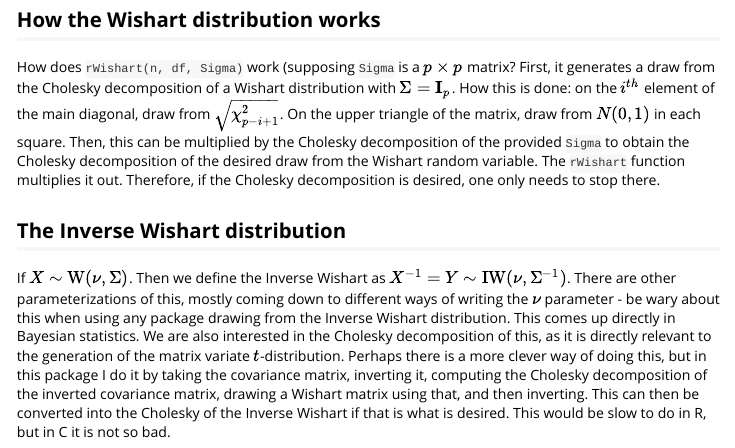
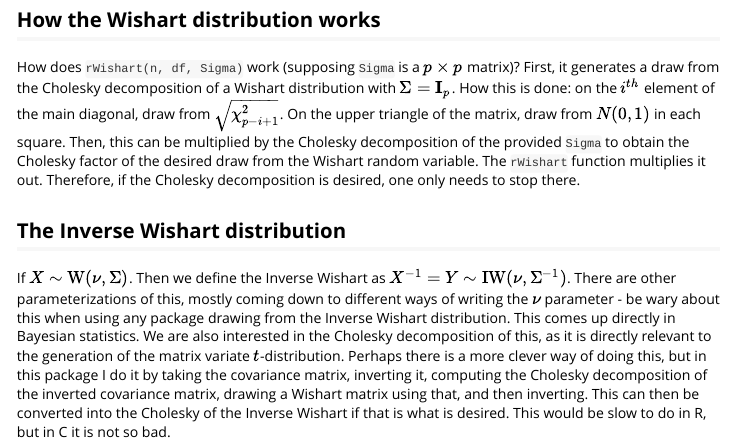
Before and after one commit to gzt/MixMatrix, an R Markdown document (vignettes/wishart.Rmd): the page in a window 1100 px wide, from 740 px down. Rendered offline with R 4.5, knitr and Pandoc, with nearby package versions; some code elsewhere in the file could not run offline.

Commit message:
minor change to vignette

```diff
--- a/vignettes/wishart.Rmd
+++ b/vignettes/wishart.Rmd
@@ -33,7 +33,7 @@ D <- rInvCholWishart(1,10,.2*diag(4))[,,1]
 
 ## How the Wishart distribution works
 
-How does `rWishart(n, df, Sigma)` work (supposing `Sigma` is a $p \times p$ matrix? First, it generates a draw from the Cholesky decomposition of a Wishart distribution with $\Sigma = \mathbf{I}_p$. How this is done: on the $i^{th}$ element of the main diagonal, draw from $\sqrt{\chi_{p-i+1}^2}$. On the upper triangle of the matrix, draw from $N(0,1)$ in each square. Then, this can be multiplied by the Cholesky decomposition of the provided `Sigma` to obtain the Cholesky decomposition of the desired draw from the Wishart random variable. The `rWishart` function multiplies it out. Therefore, if the Cholesky decomposition is desired, one only needs to stop there.
+How does `rWishart(n, df, Sigma)` work (supposing `Sigma` is a $p \times p$ matrix)? First, it generates a draw from the Cholesky decomposition of a Wishart distribution with $\Sigma = \mathbf{I}_p$. How this is done: on the $i^{th}$ element of the main diagonal, draw from $\sqrt{\chi_{p-i+1}^2}$. On the upper triangle of the matrix, draw from $N(0,1)$ in each square. Then, this can be multiplied by the Cholesky decomposition of the provided `Sigma` to obtain the Cholesky factor of the desired draw from the Wishart random variable. The `rWishart` function multiplies it out. Therefore, if the Cholesky decomposition is desired, one only needs to stop there.
 
 ## The Inverse Wishart distribution
 
```
